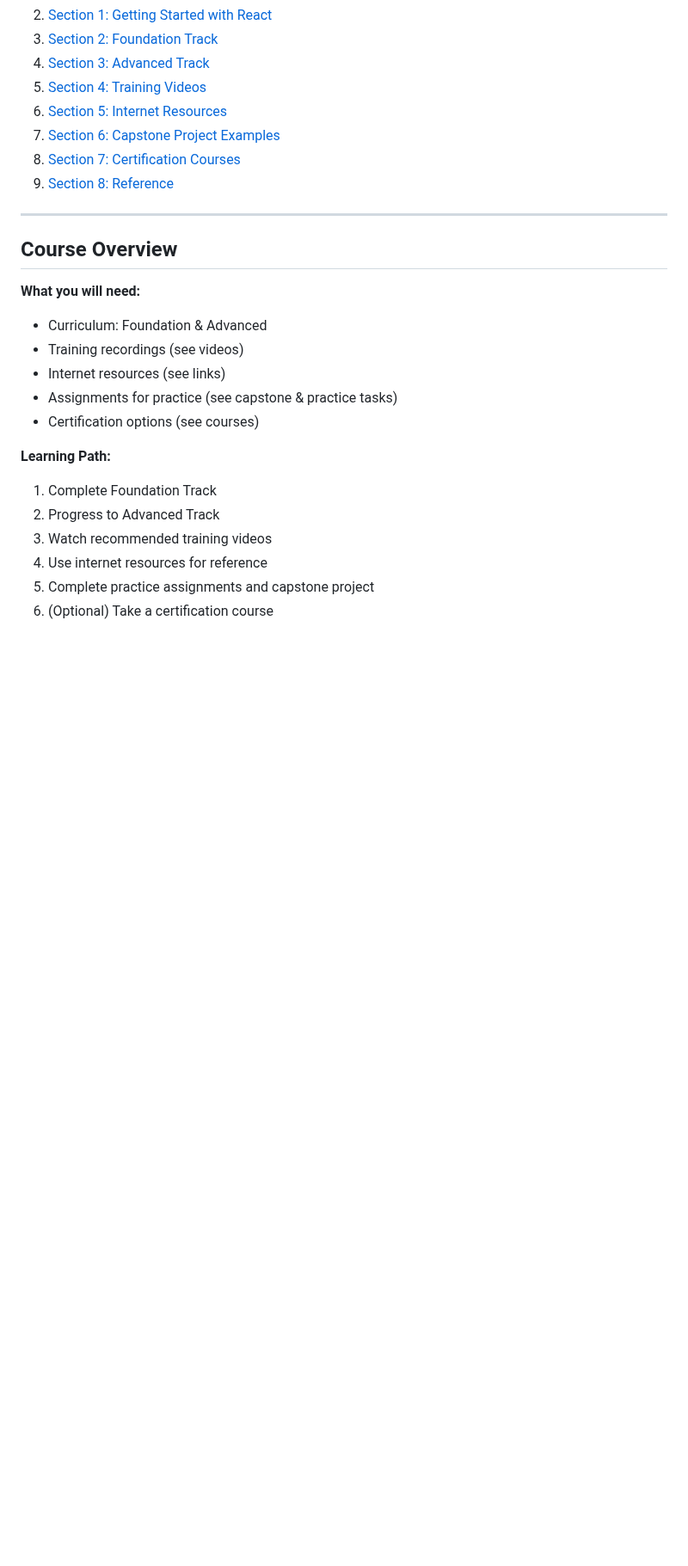
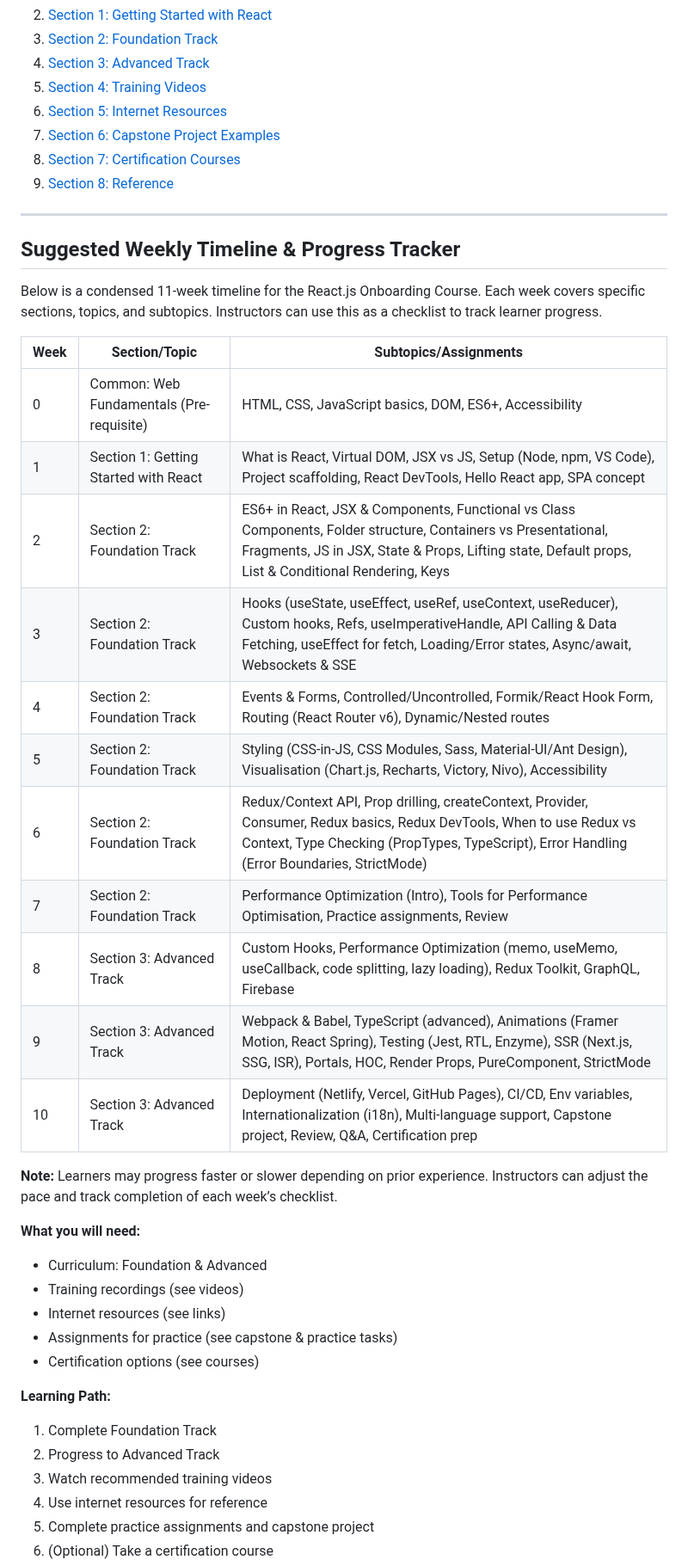
Before and after one commit to sagarteria/React-Native-HandsOn, a Markdown page: ReactJs-Course-README.md, the part around the change. Shown at 86% size. Rendered like a GitHub page; blank space fills up the shorter version.

Commit message:
Add suggested weekly timeline and progress tracker for React.js onboarding course

```diff
--- a/ReactJs-Course-README.md
+++ b/ReactJs-Course-README.md
@@ -18,7 +18,27 @@ This course is designed to ramp up new employees (technical, non-technical, or b
 
 ---
 
-## Course Overview
+
+## Suggested Weekly Timeline & Progress Tracker
+
+
+Below is a condensed 11-week timeline for the React.js Onboarding Course. Each week covers specific sections, topics, and subtopics. Instructors can use this as a checklist to track learner progress.
+
+| Week | Section/Topic | Subtopics/Assignments |
+|------|---------------|----------------------|
+| 0    | Common: Web Fundamentals (Pre-requisite) | HTML, CSS, JavaScript basics, DOM, ES6+, Accessibility |
+| 1    | Section 1: Getting Started with React | What is React, Virtual DOM, JSX vs JS, Setup (Node, npm, VS Code), Project scaffolding, React DevTools, Hello React app, SPA concept |
+| 2    | Section 2: Foundation Track | ES6+ in React, JSX & Components, Functional vs Class Components, Folder structure, Containers vs Presentational, Fragments, JS in JSX, State & Props, Lifting state, Default props, List & Conditional Rendering, Keys |
+| 3    | Section 2: Foundation Track | Hooks (useState, useEffect, useRef, useContext, useReducer), Custom hooks, Refs, useImperativeHandle, API Calling & Data Fetching, useEffect for fetch, Loading/Error states, Async/await, Websockets & SSE |
+| 4    | Section 2: Foundation Track | Events & Forms, Controlled/Uncontrolled, Formik/React Hook Form, Routing (React Router v6), Dynamic/Nested routes |
+| 5    | Section 2: Foundation Track | Styling (CSS-in-JS, CSS Modules, Sass, Material-UI/Ant Design), Visualisation (Chart.js, Recharts, Victory, Nivo), Accessibility |
+| 6    | Section 2: Foundation Track | Redux/Context API, Prop drilling, createContext, Provider, Consumer, Redux basics, Redux DevTools, When to use Redux vs Context, Type Checking (PropTypes, TypeScript), Error Handling (Error Boundaries, StrictMode) |
+| 7    | Section 2: Foundation Track | Performance Optimization (Intro), Tools for Performance Optimisation, Practice assignments, Review |
+| 8    | Section 3: Advanced Track | Custom Hooks, Performance Optimization (memo, useMemo, useCallback, code splitting, lazy loading), Redux Toolkit, GraphQL, Firebase |
+| 9    | Section 3: Advanced Track | Webpack & Babel, TypeScript (advanced), Animations (Framer Motion, React Spring), Testing (Jest, RTL, Enzyme), SSR (Next.js, SSG, ISR), Portals, HOC, Render Props, PureComponent, StrictMode |
+| 10   | Section 3: Advanced Track | Deployment (Netlify, Vercel, GitHub Pages), CI/CD, Env variables, Internationalization (i18n), Multi-language support, Capstone project, Review, Q&A, Certification prep |
+
+**Note:** Learners may progress faster or slower depending on prior experience. Instructors can adjust the pace and track completion of each week’s checklist.
 
 **What you will need:**
 - Curriculum: Foundation & Advanced
```
